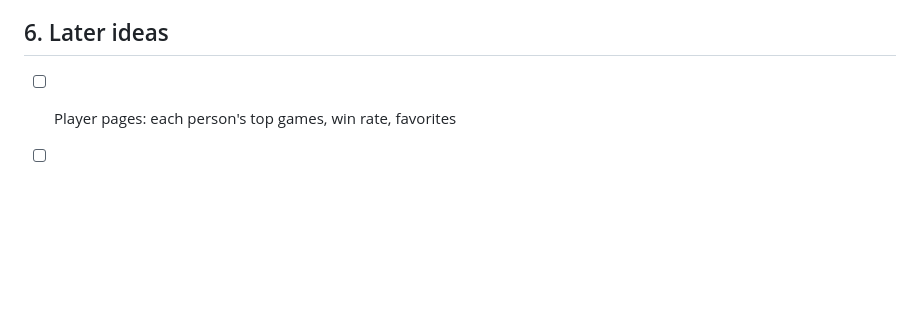
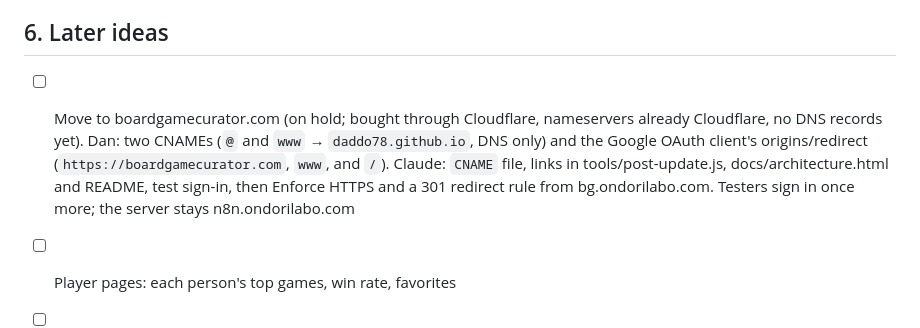
Before and after one commit to daddo78/boardgame-vault, a Markdown page: ROADMAP.md, the part around the change. Rendered like a GitHub page; blank space fills up the shorter version.

Commit message:
Roadmap: the boardgamecurator.com move, on hold, with the steps
Co-Authored-By: Claude Opus 5.5 <noreply@anthropic.com>

```diff
--- a/ROADMAP.md
+++ b/ROADMAP.md
@@ -80,6 +80,7 @@ Friends sign in, build their own shelf, and see their friends' shelves. Runs on
 - [x] Merge duplicate player cards: Keith McKimmy III merged into Keith McKimmy (now an alias)
 
 ## 6. Later ideas
+- [ ] Move to boardgamecurator.com (on hold; bought through Cloudflare, nameservers already Cloudflare, no DNS records yet). Dan: two CNAMEs (`@` and `www` → `daddo78.github.io`, DNS only) and the Google OAuth client's origins/redirect (`https://boardgamecurator.com`, `www`, and `/`). Claude: `CNAME` file, links in tools/post-update.js, docs/architecture.html and README, test sign-in, then Enforce HTTPS and a 301 redirect rule from bg.ondorilabo.com. Testers sign in once more; the server stays n8n.ondorilabo.com
 - [ ] Player pages: each person's top games, win rate, favorites
 - [ ] Game night log: who came and what was played
 - [ ] Thinning helper: suggest what to let go using thinning flags plus play data
```
